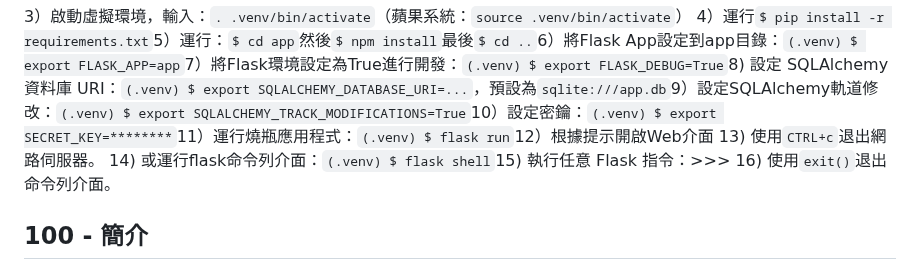
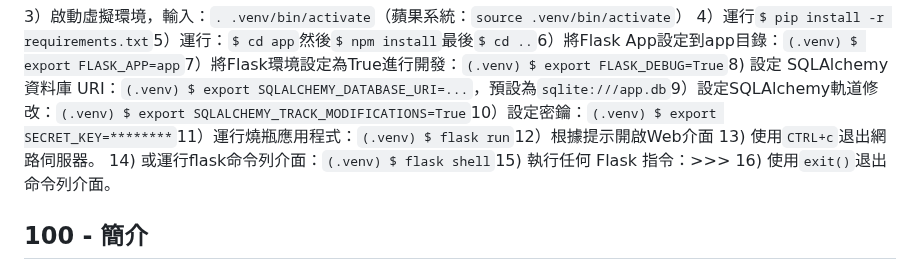
Before and after one commit to vanHeemstraSystems/flask-babylonjs, a Markdown page: README.zh-TW.md, the part around the change. Drawn GitHub-style.

Commit message:
docs: Added README."zh-TW".md translation via https://github.com/dephraiim/translate-readme

```diff
--- a/README.zh-TW.md
+++ b/README.zh-TW.md
@@ -51,7 +51,7 @@ Flask-babylonjs
 3）啟動虛擬環境，輸入：`. .venv/bin/activate`（蘋果系統：`source .venv/bin/activate`）
 4）運行`$ pip install -r requirements.txt`5）運行：`$ cd app`然後`$ npm install`最後`$ cd ..`6）將Flask App設定到app目錄：`(.venv) $ export FLASK_APP=app`7）將Flask環境設定為True進行開發：`(.venv) $ export FLASK_DEBUG=True`8) 設定 SQLAlchemy 資料庫 URI：`(.venv) $ export SQLALCHEMY_DATABASE_URI=...`，預設為`sqlite:///app.db`9）設定SQLAlchemy軌道修改：`(.venv) $ export SQLALCHEMY_TRACK_MODIFICATIONS=True`10）設定密鑰：`(.venv) $ export SECRET_KEY=********`11）運行燒瓶應用程式：`(.venv) $ flask run`12）根據提示開啟Web介面
 13) 使用`CTRL+c`退出網路伺服器。
-14) 或運行flask命令列介面：`(.venv) $ flask shell`15) 執行任意 Flask 指令：>>>
+14) 或運行flask命令列介面：`(.venv) $ flask shell`15) 執行任何 Flask 指令：>>>
 16) 使用`exit()`退出命令列介面。
 
 ## 100 - 簡介
```
